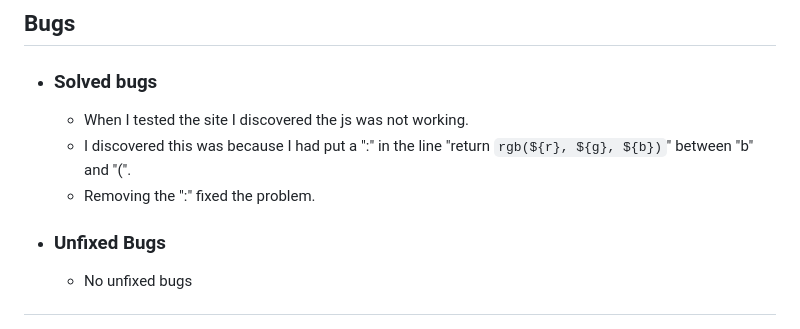
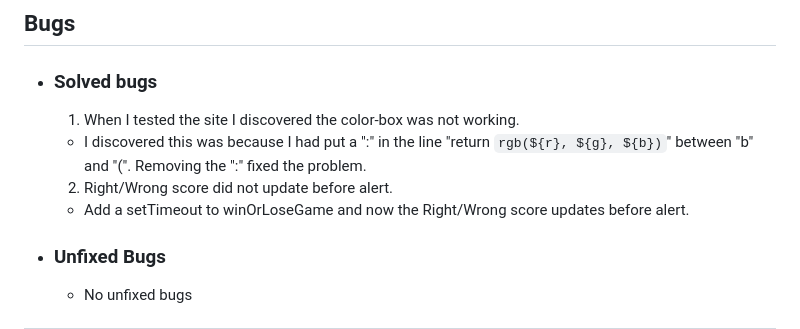
Before and after one commit to NiborGnu/color-game, a Markdown page: README.md, the part around the change. GitHub-like rendering.

Commit message:
Add a Solved bug to bugs section in readme

```diff
--- a/README.md
+++ b/README.md
@@ -149,9 +149,11 @@ In order to confirm the correct functionality and appearance:
 ## Bugs
 
 + ### Solved bugs
-    - When I tested the site I discovered the js was not working.
-    - I discovered this was because I had put a ":" in the line "return `rgb(${r}, ${g}, ${b})`" between "b" and "(".
-    - Removing the ":" fixed the problem.
+    1. When I tested the site I discovered the color-box was not working.
+    - I discovered this was because I had put a ":" in the line "return `rgb(${r}, ${g}, ${b})`" between "b" and "(". Removing the ":" fixed the problem.
+
+    2. Right/Wrong score did not update before alert.
+    - Add a setTimeout to winOrLoseGame and now the Right/Wrong score updates before alert.
 
 + ### Unfixed Bugs
     - No unfixed bugs
```
